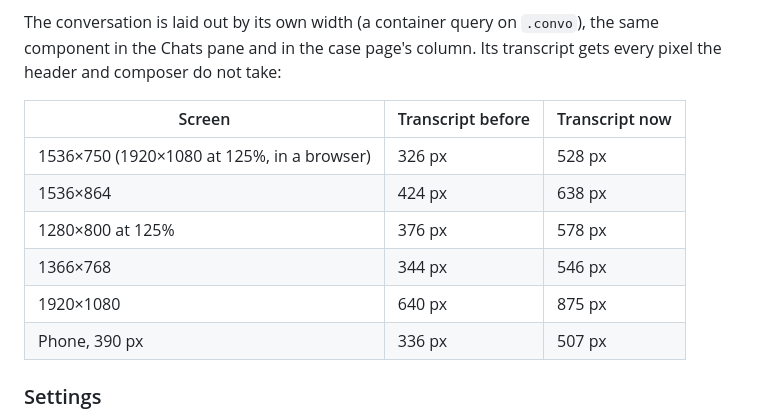
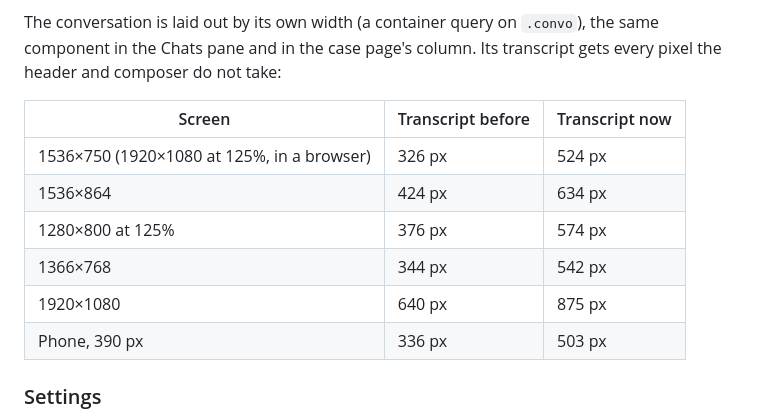
Before and after one commit to shanto173/MKC-GLOBAL, a Markdown page: web/docs/DESK-DESIGN-SYSTEM.md, the part around the change. Drawn GitHub-style.

Commit message:
Design system: the transcript heights as measured after the last header change
Co-Authored-By: Claude Opus 5.5 <noreply@anthropic.com>

```diff
--- a/web/docs/DESK-DESIGN-SYSTEM.md
+++ b/web/docs/DESK-DESIGN-SYSTEM.md
@@ -606,12 +606,12 @@ The conversation is laid out by its own width (a container query on `.convo`), t
 
 | Screen | Transcript before | Transcript now |
 |---|---|---|
-| 1536×750 (1920×1080 at 125%, in a browser) | 326 px | 528 px |
-| 1536×864 | 424 px | 638 px |
-| 1280×800 at 125% | 376 px | 578 px |
-| 1366×768 | 344 px | 546 px |
+| 1536×750 (1920×1080 at 125%, in a browser) | 326 px | 524 px |
+| 1536×864 | 424 px | 634 px |
+| 1280×800 at 125% | 376 px | 574 px |
+| 1366×768 | 344 px | 542 px |
 | 1920×1080 | 640 px | 875 px |
-| Phone, 390 px | 336 px | 507 px |
+| Phone, 390 px | 336 px | 503 px |
 
 ### Settings
 
```
